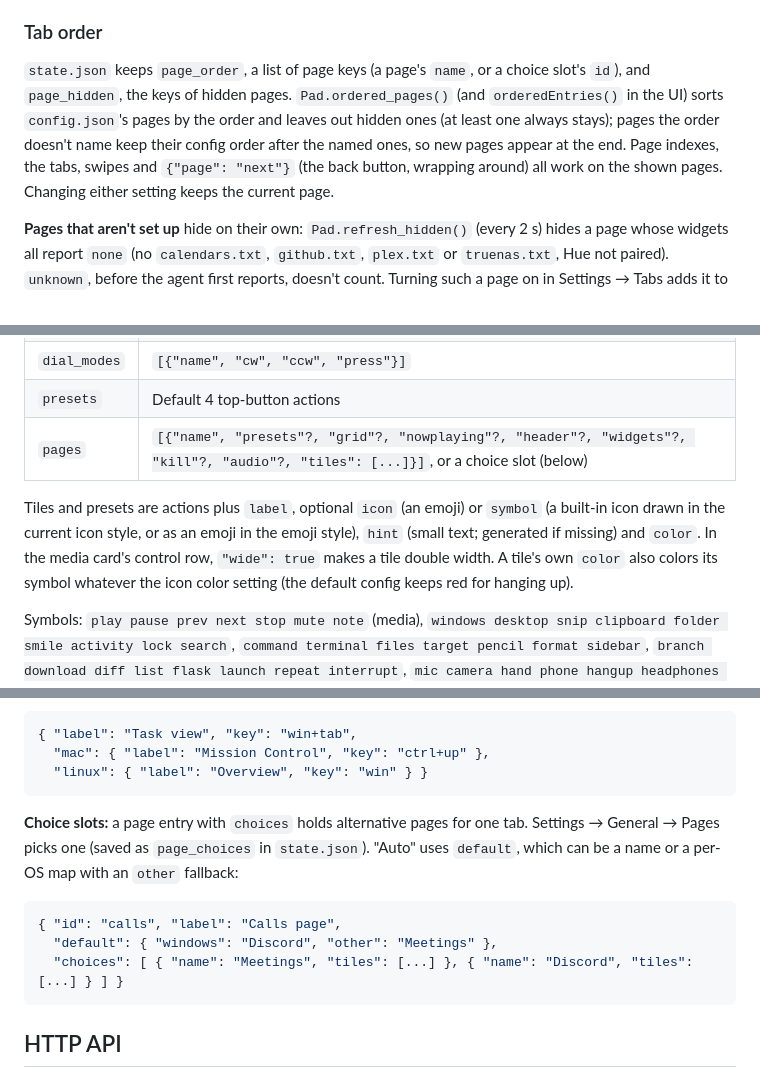
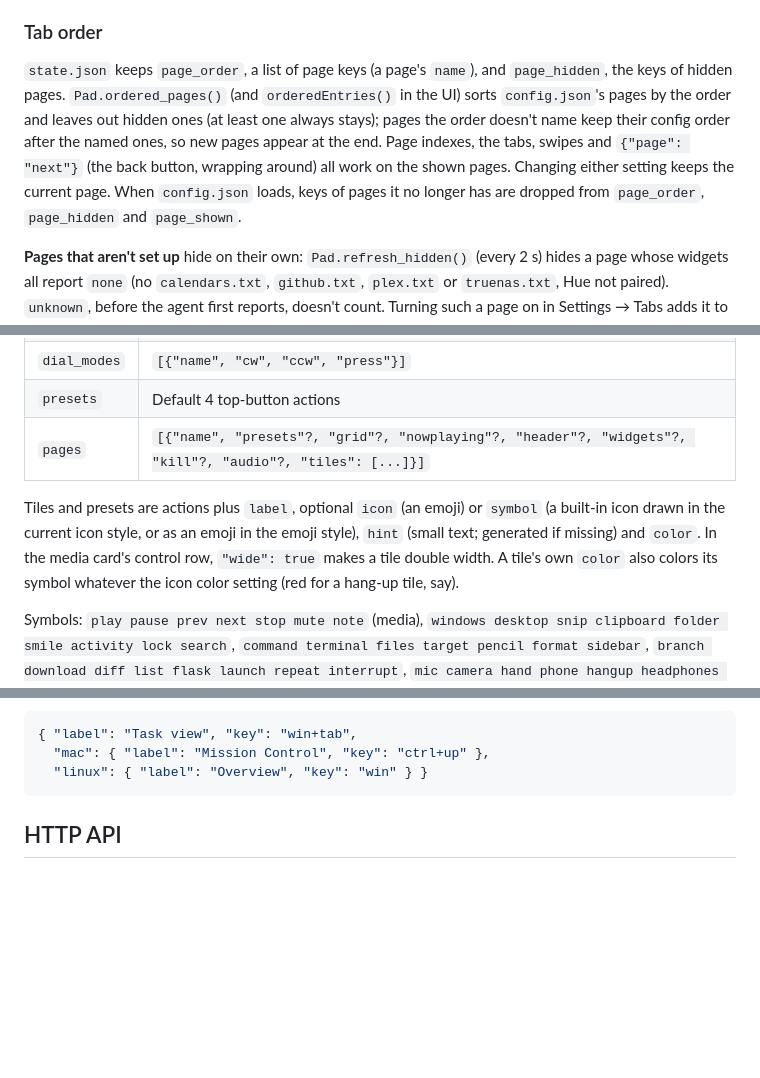
Before and after one commit to godoyLeonardo/thingdeck, a Markdown page: device/README.md, 3 parts joined by grey strips. Drawn GitHub-style; blank space fills up the shorter version.

````diff
--- a/device/README.md
+++ b/device/README.md
@@ -357,13 +357,15 @@ NVMe 60/70 °C), alerts and apps.
 
 ### Tab order
 
-`state.json` keeps `page_order`, a list of page keys (a page's `name`, or a choice
-slot's `id`), and `page_hidden`, the keys of hidden pages. `Pad.ordered_pages()`
+`state.json` keeps `page_order`, a list of page keys (a page's `name`), and
+`page_hidden`, the keys of hidden pages. `Pad.ordered_pages()`
 (and `orderedEntries()` in the UI) sorts `config.json`'s pages by the order and
 leaves out hidden ones (at least one always stays); pages the order doesn't name keep
 their config order after the named ones, so new pages appear at the end. Page
 indexes, the tabs, swipes and `{"page": "next"}` (the back button, wrapping around)
-all work on the shown pages. Changing either setting keeps the current page.
+all work on the shown pages. Changing either setting keeps the current page. When
+`config.json` loads, keys of pages it no longer has are dropped from `page_order`,
+`page_hidden` and `page_shown`.
 
 **Pages that aren't set up** hide on their own: `Pad.refresh_hidden()` (every 2 s) hides
 a page whose widgets all report `none` (no `calendars.txt`, `github.txt`, `plex.txt` or
@@ -400,13 +402,13 @@ Top level:
 | `hardware` | `knob`, `back`, `menu`: `{"tap": action, "hold": action}`; `dial_invert` |
 | `dial_modes` | `[{"name", "cw", "ccw", "press"}]` |
 | `presets` | Default 4 top-button actions |
-| `pages` | `[{"name", "presets"?, "grid"?, "nowplaying"?, "header"?, "widgets"?, "kill"?, "audio"?, "tiles": [...]}]`, or a choice slot (below) |
+| `pages` | `[{"name", "presets"?, "grid"?, "nowplaying"?, "header"?, "widgets"?, "kill"?, "audio"?, "tiles": [...]}]` |
 
 Tiles and presets are actions plus `label`, optional `icon` (an emoji) or `symbol`
 (a built-in icon drawn in the current icon style, or as an emoji in the emoji style),
 `hint` (small text; generated if missing) and `color`. In the media card's control
 row, `"wide": true` makes a tile double width. A tile's own `color` also colors its
-symbol whatever the icon color setting (the default config keeps red for hanging up).
+symbol whatever the icon color setting (red for a hang-up tile, say).
 
 Symbols: `play pause prev next stop mute note` (media), `windows desktop snip
 clipboard folder smile activity lock search`, `command terminal files target pencil
@@ -440,16 +442,6 @@ objects. When the host matches, the override replaces the action, keeping
   "linux": { "label": "Overview", "key": "win" } }
 ```
 
-**Choice slots:** a page entry with `choices` holds alternative pages for one
-tab. Settings → General → Pages picks one (saved as `page_choices` in
-`state.json`). "Auto" uses `default`, which can be a name or a per-OS map with an
-`other` fallback:
-
-```json
-{ "id": "calls", "label": "Calls page",
-  "default": { "windows": "Discord", "other": "Meetings" },
-  "choices": [ { "name": "Meetings", "tiles": [...] }, { "name": "Discord", "tiles": [...] } ] }
-```
 
 ## HTTP API
 
````
Also changed, not shown: README.md (+26 -32 lines), docs/screenshots/desktop.png (deleted), docs/screenshots/nas.png, docs/screenshots/tabs.png.
